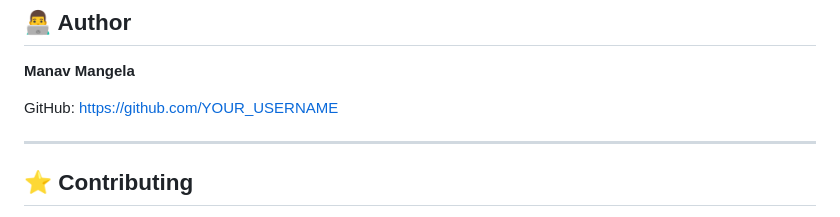
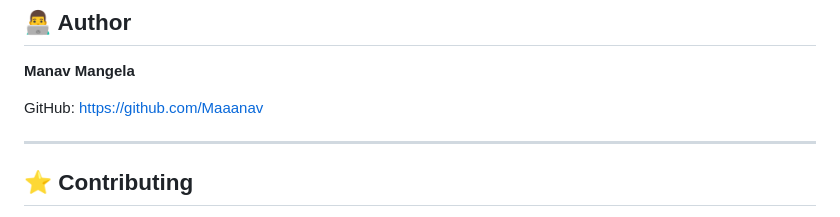
Before and after one commit to Maaanav/spendwise, a Markdown page: README.md, the part around the change. Rendered like a GitHub page.

Commit message:
Update GitHub link in README.md

```diff
--- a/README.md
+++ b/README.md
@@ -177,7 +177,7 @@ Users can add, edit, and delete expenses easily.
 
 **Manav Mangela**
 
-GitHub: [https://github.com/YOUR_USERNAME](https://github.com/YOUR_USERNAME)
+GitHub: [https://github.com/Maaanav](https://github.com/Maaanav)
 
 ---
 
```
